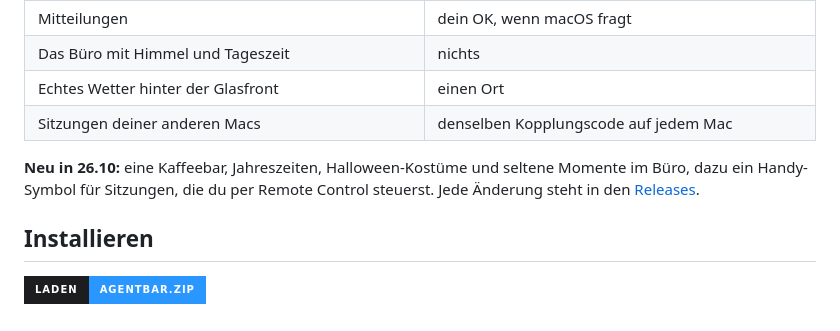
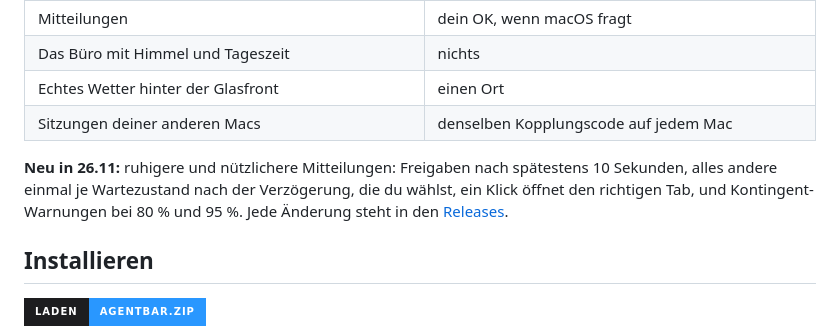
Before and after one commit to SH1FT-W/agentbar, a Markdown page: README.de.md, the part around the change. Drawn GitHub-style; badges without logos.

Commit message:
README: New in 26.11
Co-Authored-By: Claude Opus 5.5 <noreply@anthropic.com>
Claude-Session: https://claude.ai/code/session_01TLmTtVvBiYveUsrMFZFmxr

```diff
--- a/README.de.md
+++ b/README.de.md
@@ -32,7 +32,7 @@ AgentBar liest nur, was Claude Code auf deinem Mac schreibt. Es beantwortet kein
 | Echtes Wetter hinter der Glasfront | einen Ort |
 | Sitzungen deiner anderen Macs | denselben Kopplungscode auf jedem Mac |
 
-**Neu in 26.10:** eine Kaffeebar, Jahreszeiten, Halloween-Kostüme und seltene Momente im Büro, dazu ein Handy-Symbol für Sitzungen, die du per Remote Control steuerst. Jede Änderung steht in den [Releases](https://github.com/SH1FT-W/agentbar/releases).
+**Neu in 26.11:** ruhigere und nützlichere Mitteilungen: Freigaben nach spätestens 10 Sekunden, alles andere einmal je Wartezustand nach der Verzögerung, die du wählst, ein Klick öffnet den richtigen Tab, und Kontingent-Warnungen bei 80 % und 95 %. Jede Änderung steht in den [Releases](https://github.com/SH1FT-W/agentbar/releases).
 
 <a id="installieren"></a>
 ## Installieren
```
Also changed, not shown: README.md (+1 -1 lines).
